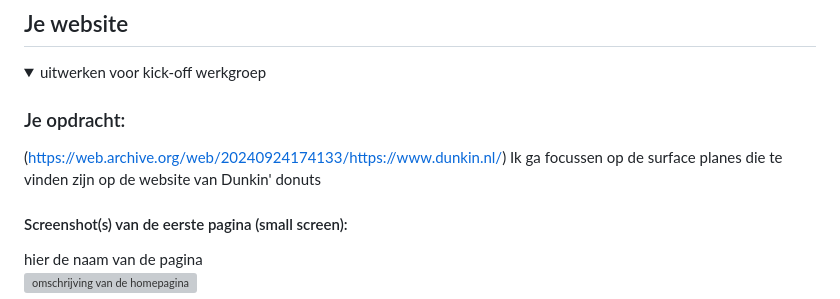
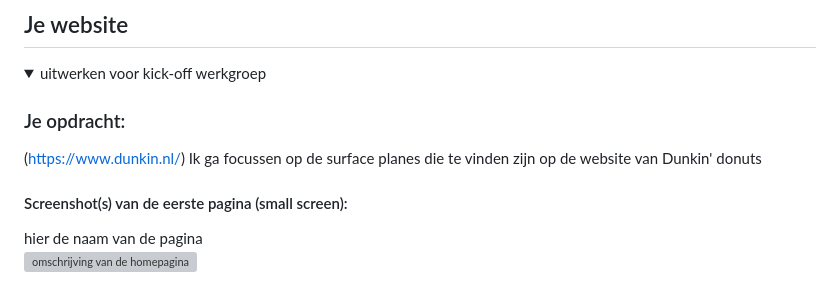
Before and after one commit to norrislara/FED, a Markdown page: README.md, the part around the change. Rendered like a GitHub page; grey boxes are pictures that could not be loaded.

```diff
--- a/README.md
+++ b/README.md
@@ -36,7 +36,7 @@ Surface Planes
   <summary>uitwerken voor kick-off werkgroep</summary>
 
   ### Je opdracht:
-(https://web.archive.org/web/20240924174133/https://www.dunkin.nl/)
+(https://www.dunkin.nl/)
 Ik ga focussen op de surface planes die te vinden zijn op de website van Dunkin' donuts
 
   #### Screenshot(s) van de eerste pagina (small screen):
```
